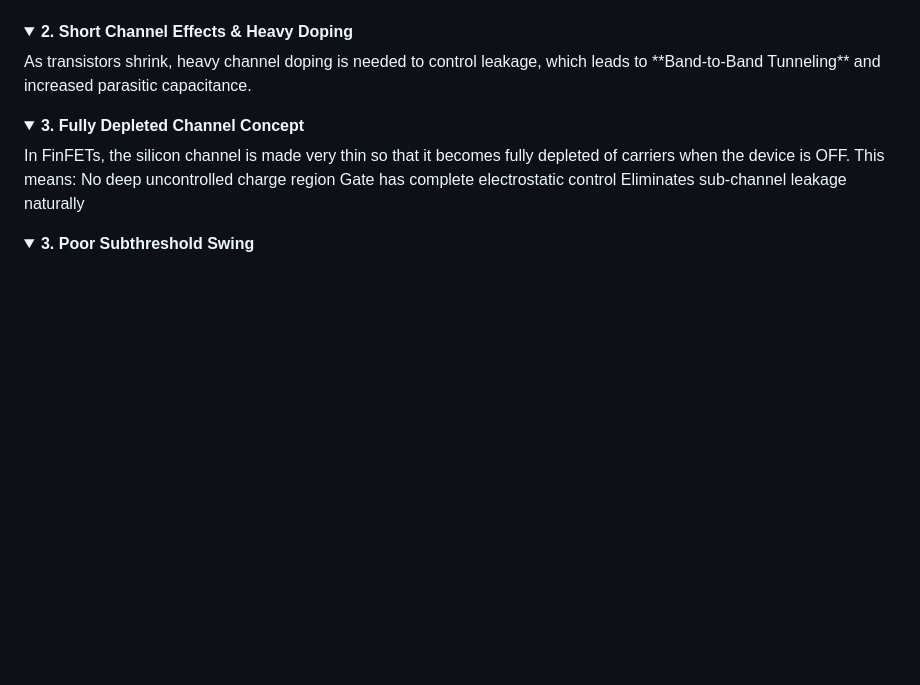
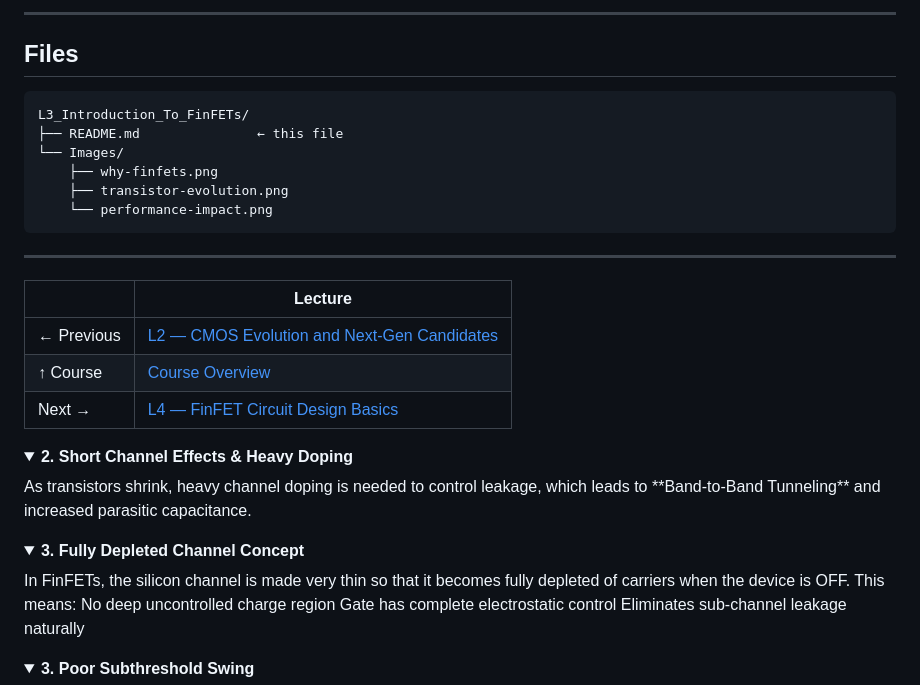
Before and after one commit to najlabintnajeeb/FinFET-Circuit-Design, a Markdown page: Module_1_Scaling_Beyond_CMOS/L3_Introduction_To_FinFETs/README.md, the part around one of its changes. Rendered like a GitHub page; folded sections open; blank space fills up the shorter version.

````diff
--- a/Module_1_Scaling_Beyond_CMOS/L3_Introduction_To_FinFETs/README.md
+++ b/Module_1_Scaling_Beyond_CMOS/L3_Introduction_To_FinFETs/README.md
@@ -45,3 +117,23 @@ The gate only controls the channel from the **top**. Current leaks through the d
+---
+
+## Files
+
+```
+L3_Introduction_To_FinFETs/
+├── README.md               ← this file
+└── Images/
+    ├── why-finfets.png
+    ├── transistor-evolution.png
+    └── performance-impact.png
+```
+
+---
+
+| | Lecture |
+|---|---|
+| ← Previous | [L2 — CMOS Evolution and Next-Gen Candidates](../L2_CMOS_Evolution_And_Next_Gen_Candidates/README.md) |
+| ↑ Course | [Course Overview](../../README.md) |
+| Next → | [L4 — FinFET Circuit Design Basics](../L4/README.md) |The gate only controls the channel from the **top**. Current leaks through the deeper sub-channel region (red arrow), causing high off-state leakage.
 </details>
 
 <details>
````
Also changed, not shown: other parts of Module_1_Scaling_Beyond_CMOS/L3_Introduction_To_FinFETs/README.md (+104 -32 lines).
